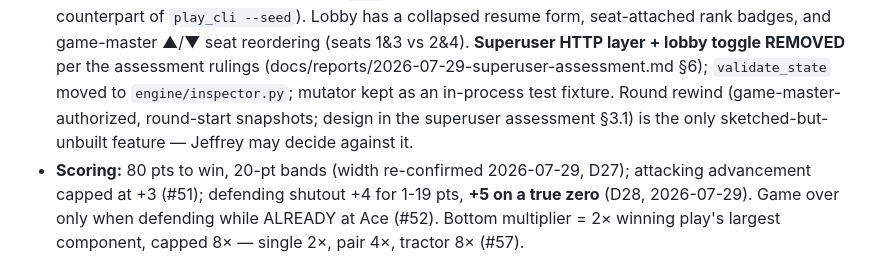
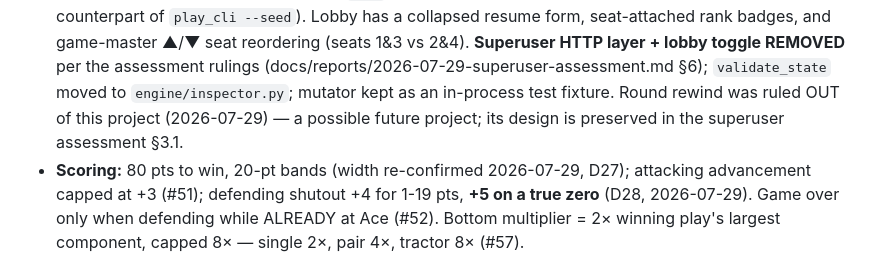
Before and after one commit to JCoder121/eighty-points, a Markdown page: CURRENT_STATE.md, the part around the change. GitHub-like rendering.

Commit message:
docs: round rewind ruled out — future project, design preserved in assessment §3.1
Co-Authored-By: Claude Fable 5 <noreply@anthropic.com>
Claude-Session: https://claude.ai/code/session_01221bG5iZeDCJe8RdqKwwXC

```diff
--- a/CURRENT_STATE.md
+++ b/CURRENT_STATE.md
@@ -37,9 +37,9 @@
   collapsed resume form, seat-attached rank badges, and game-master ▲/▼ seat reordering
   (seats 1&3 vs 2&4). **Superuser HTTP layer + lobby toggle REMOVED** per the assessment
   rulings (docs/reports/2026-07-29-superuser-assessment.md §6); `validate_state` moved to
-  `engine/inspector.py`; mutator kept as an in-process test fixture. Round rewind
-  (game-master-authorized, round-start snapshots; design in the superuser assessment §3.1)
-  is the only sketched-but-unbuilt feature — Jeffrey may decide against it.
+  `engine/inspector.py`; mutator kept as an in-process test fixture. Round rewind was ruled
+  OUT of this project (2026-07-29) — a possible future project; its design is preserved in
+  the superuser assessment §3.1.
 - **Scoring:** 80 pts to win, 20-pt bands (width re-confirmed 2026-07-29, D27); attacking advancement capped at +3 (#51); defending shutout +4 for 1-19 pts, **+5 on a true zero** (D28, 2026-07-29). Game over only when defending while ALREADY at Ace (#52). Bottom multiplier = 2× winning play's largest component, capped 8× — single 2×, pair 4×, tractor 8× (#57).
 - **Pairs require identical cards (#50):** equal-strength off-suit trump-rank cards (e.g. 2♦+2♣) no longer form phantom pairs/quads — grouping is by identity everywhere (classify, follow validation, tractors, throw checks); strength/tie rules unchanged.
 - **Seeded terminal harness:** `python scripts/play_cli.py` — interactive play (all seats or `--human N`) and `--bots --games N` fuzzer with per-action `validate_state` sweep. Deck/GameEngine accept an injectable `random.Random`. Run the fuzzer after any engine change.
```
